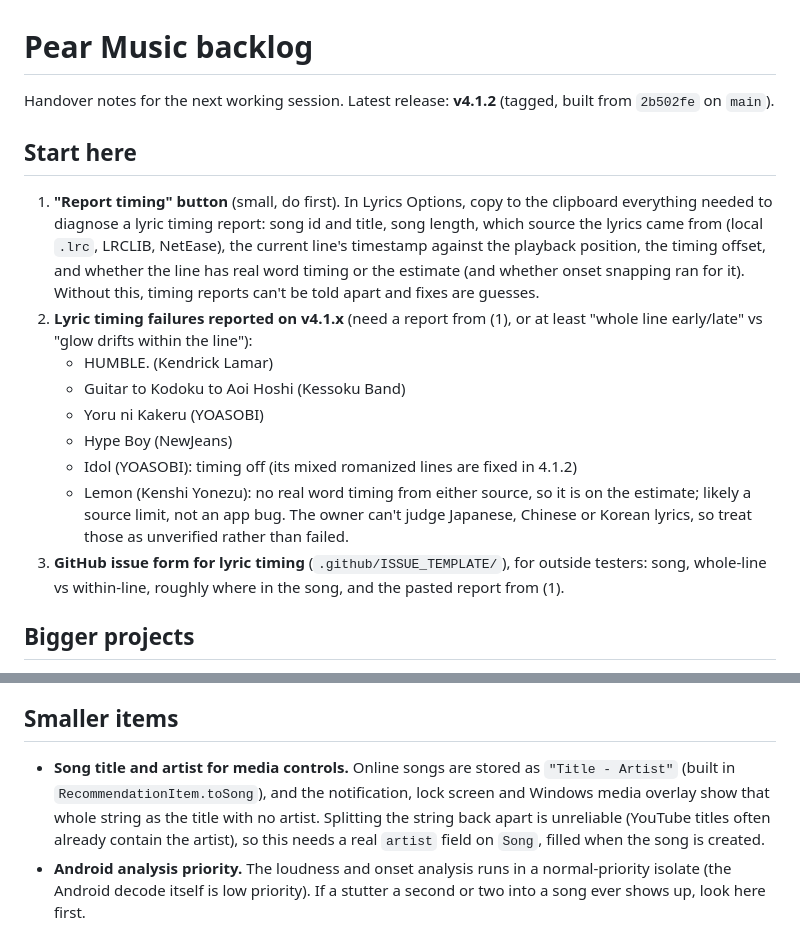
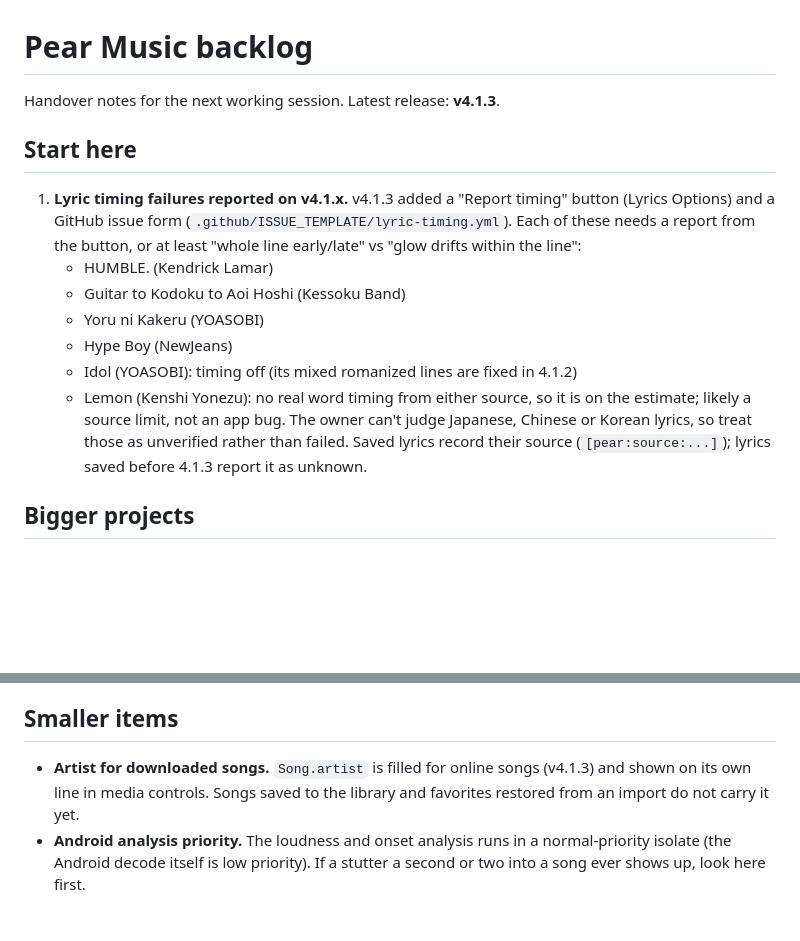
Before and after one commit to Boci0/Pear-Music, a Markdown page: BACKLOG.md, 2 parts joined by grey strips. Rendered like a GitHub page; blank space fills up the shorter version.

Commit message:
docs: backlog after v4.1.3

```diff
--- a/BACKLOG.md
+++ b/BACKLOG.md
@@ -1,19 +1,14 @@
 # Pear Music backlog
 
-Handover notes for the next working session. Latest release: **v4.1.2**
-(tagged, built from `2b502fe` on `main`).
+Handover notes for the next working session. Latest release: **v4.1.3**.
 
 ## Start here
 
-1. **"Report timing" button** (small, do first). In Lyrics Options, copy
-   to the clipboard everything needed to diagnose a lyric timing report:
-   song id and title, song length, which source the lyrics came from
-   (local `.lrc`, LRCLIB, NetEase), the current line's timestamp against
-   the playback position, the timing offset, and whether the line has real
-   word timing or the estimate (and whether onset snapping ran for it).
-   Without this, timing reports can't be told apart and fixes are guesses.
-2. **Lyric timing failures reported on v4.1.x** (need a report from (1),
-   or at least "whole line early/late" vs "glow drifts within the line"):
+1. **Lyric timing failures reported on v4.1.x.** v4.1.3 added a "Report
+   timing" button (Lyrics Options) and a GitHub issue form
+   (`.github/ISSUE_TEMPLATE/lyric-timing.yml`). Each of these needs a report
+   from the button, or at least "whole line early/late" vs "glow drifts
+   within the line":
    - HUMBLE. (Kendrick Lamar)
    - Guitar to Kodoku to Aoi Hoshi (Kessoku Band)
    - Yoru ni Kakeru (YOASOBI)
@@ -22,10 +17,8 @@ Handover notes for the next working session. Latest release: **v4.1.2**
    - Lemon (Kenshi Yonezu): no real word timing from either source, so it
      is on the estimate; likely a source limit, not an app bug.
    The owner can't judge Japanese, Chinese or Korean lyrics, so treat those
-   as unverified rather than failed.
-3. **GitHub issue form for lyric timing** (`.github/ISSUE_TEMPLATE/`), for
-   outside testers: song, whole-line vs within-line, roughly where in the
-   song, and the pasted report from (1).
+   as unverified rather than failed. Saved lyrics record their source
+   (`[pear:source:...]`); lyrics saved before 4.1.3 report it as unknown.
 
 ## Bigger projects
 
@@ -48,12 +41,9 @@ Handover notes for the next working session. Latest release: **v4.1.2**
 
 ## Smaller items
 
-- **Song title and artist for media controls.** Online songs are stored as
-  `"Title - Artist"` (built in `RecommendationItem.toSong`), and the
-  notification, lock screen and Windows media overlay show that whole
-  string as the title with no artist. Splitting the string back apart is
-  unreliable (YouTube titles often already contain the artist), so this
-  needs a real `artist` field on `Song`, filled when the song is created.
+- **Artist for downloaded songs.** `Song.artist` is filled for online songs
+  (v4.1.3) and shown on its own line in media controls. Songs saved to the
+  library and favorites restored from an import do not carry it yet.
 - **Android analysis priority.** The loudness and onset analysis runs in a
   normal-priority isolate (the Android decode itself is low priority). If a
   stutter a second or two into a song ever shows up, look here first.
```
